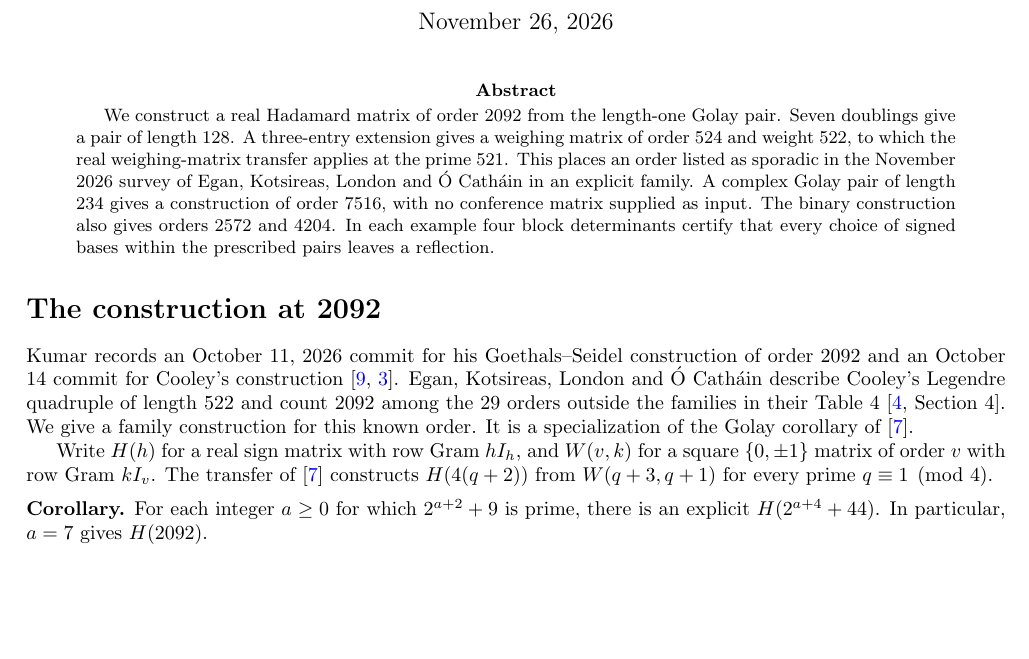
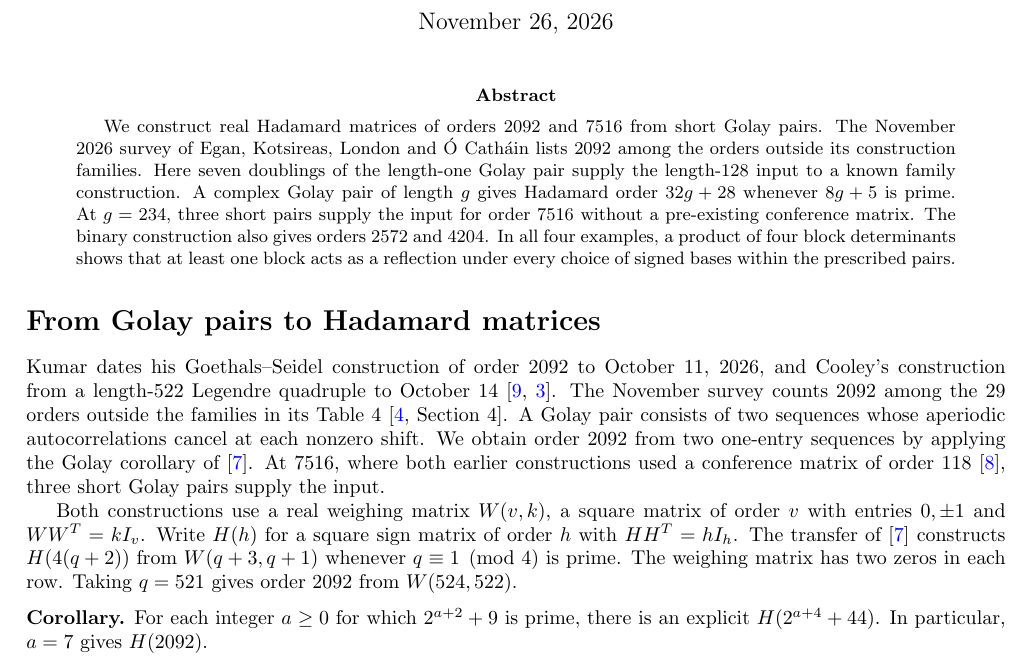
Before and after one commit to jeff-kline/golay-hadamard-2092-7516, a LaTeX paper (paper/main.tex): part of page 1 of 3, cut so that both start at the same text, the shorter picture padded with empty space. Compiled offline with pdfLaTeX.

Commit message:
Clarify the README and paper introduction for review

```diff
--- a/paper/main.tex
+++ b/paper/main.tex
@@ -13,13 +13,13 @@
 \begin{document}
 \maketitle
 \begin{abstract}
-We construct a real Hadamard matrix of order 2092 from the length-one Golay pair. Seven doublings give a pair of length 128. A three-entry extension gives a weighing matrix of order 524 and weight 522, to which the real weighing-matrix transfer applies at the prime 521. This places an order listed as sporadic in the November 2026 survey of Egan, Kotsireas, London and \'O Cath\'ain in an explicit family. A complex Golay pair of length 234 gives a construction of order 7516, with no conference matrix supplied as input. The binary construction also gives orders 2572 and 4204. In each example four block determinants certify that every choice of signed bases within the prescribed pairs leaves a reflection.
+We construct real Hadamard matrices of orders 2092 and 7516 from short Golay pairs. The November 2026 survey of Egan, Kotsireas, London and \'O Cath\'ain lists 2092 among the orders outside its construction families. Here seven doublings of the length-one Golay pair supply the length-128 input to a known family construction. A complex Golay pair of length $g$ gives Hadamard order $32g+28$ whenever $8g+5$ is prime. At $g=234$, three short pairs supply the input for order 7516 without a pre-existing conference matrix. The binary construction also gives orders 2572 and 4204. In all four examples, a product of four block determinants shows that at least one block acts as a reflection under every choice of signed bases within the prescribed pairs.
 \end{abstract}
 
-\section*{The construction at 2092}
-Kumar records an October 11, 2026 commit for his Goethals--Seidel construction of order 2092 and an October 14 commit for Cooley's construction~\cite{kumar,cooley}. Egan, Kotsireas, London and \'O Cath\'ain describe Cooley's Legendre quadruple of length 522 and count 2092 among the 29 orders outside the families in their Table~4~\cite[Section~4]{survey}. We give a family construction for this known order. It is a specialization of the Golay corollary of~\cite{kline}.
+\section*{From Golay pairs to Hadamard matrices}
+Kumar dates his Goethals--Seidel construction of order 2092 to October 11, 2026, and Cooley's construction from a length-522 Legendre quadruple to October 14~\cite{kumar,cooley}. The November survey counts 2092 among the 29 orders outside the families in its Table~4~\cite[Section~4]{survey}. A Golay pair consists of two sequences whose aperiodic autocorrelations cancel at each nonzero shift. We obtain order 2092 from two one-entry sequences by applying the Golay corollary of~\cite{kline}. At 7516, where both earlier constructions used a conference matrix of order 118~\cite{first7516}, three short Golay pairs supply the input.
 
-Write $H(h)$ for a real sign matrix with row Gram $hI_h$, and $W(v,k)$ for a square $\{0,\pm1\}$ matrix of order $v$ with row Gram $kI_v$. The transfer of~\cite{kline} constructs $H(4(q+2))$ from $W(q+3,q+1)$ for every prime $q\equiv1\pmod4$.
+Both constructions use a real weighing matrix $W(v,k)$, a square matrix of order $v$ with entries $0,\pm1$ and $WW^T=kI_v$. Write $H(h)$ for a square sign matrix of order $h$ with $HH^T=hI_h$. The transfer of~\cite{kline} constructs $H(4(q+2))$ from $W(q+3,q+1)$ whenever $q\equiv1\pmod4$ is prime. The weighing matrix has two zeros in each row. Taking $q=521$ gives order 2092 from $W(524,522)$.
 
 \medskip\noindent\textbf{Corollary.}
 For each integer $a\ge0$ for which $2^{a+2}+9$ is prime, there is an explicit $H(2^{a+4}+44)$. In particular, $a=7$ gives $H(2092)$.
```
Also changed, not shown: VERIFICATION.md (+1 -1 lines), README.md, paper/main.pdf, paper/main.tex (2 more changed lines), 1 other file.
